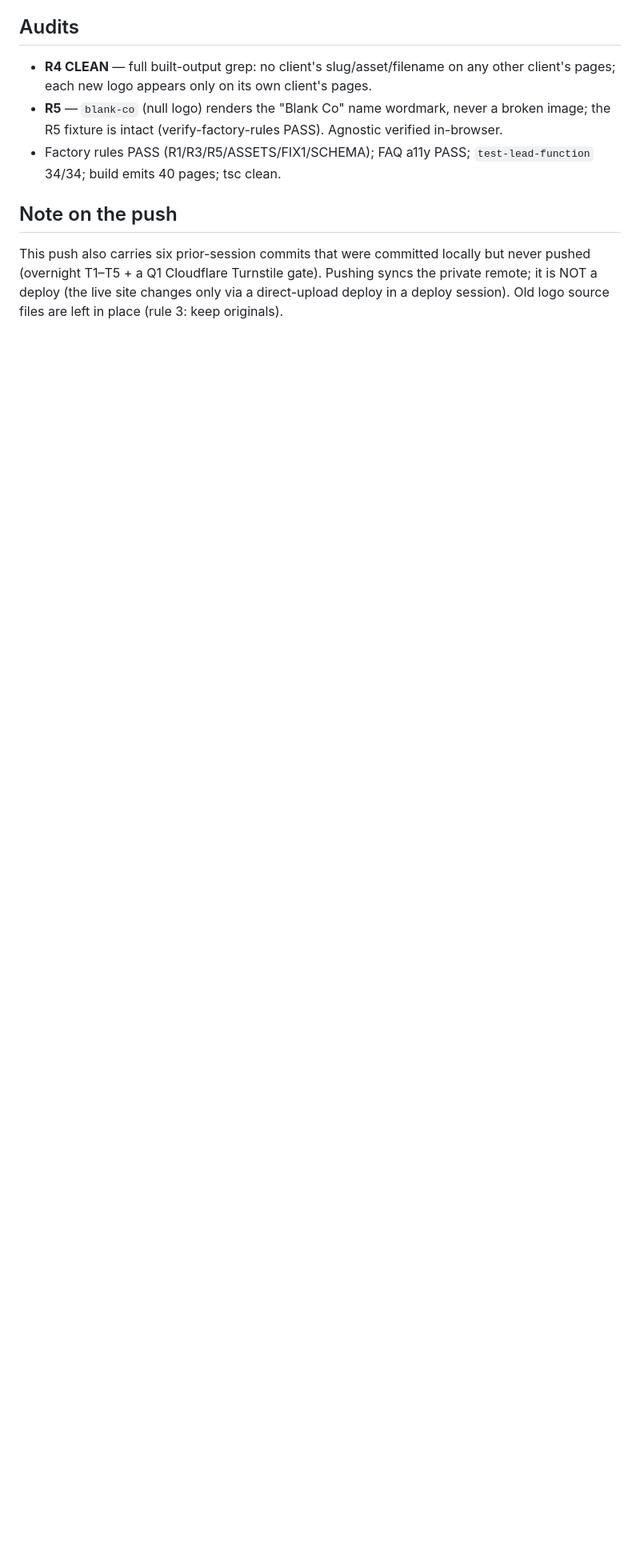
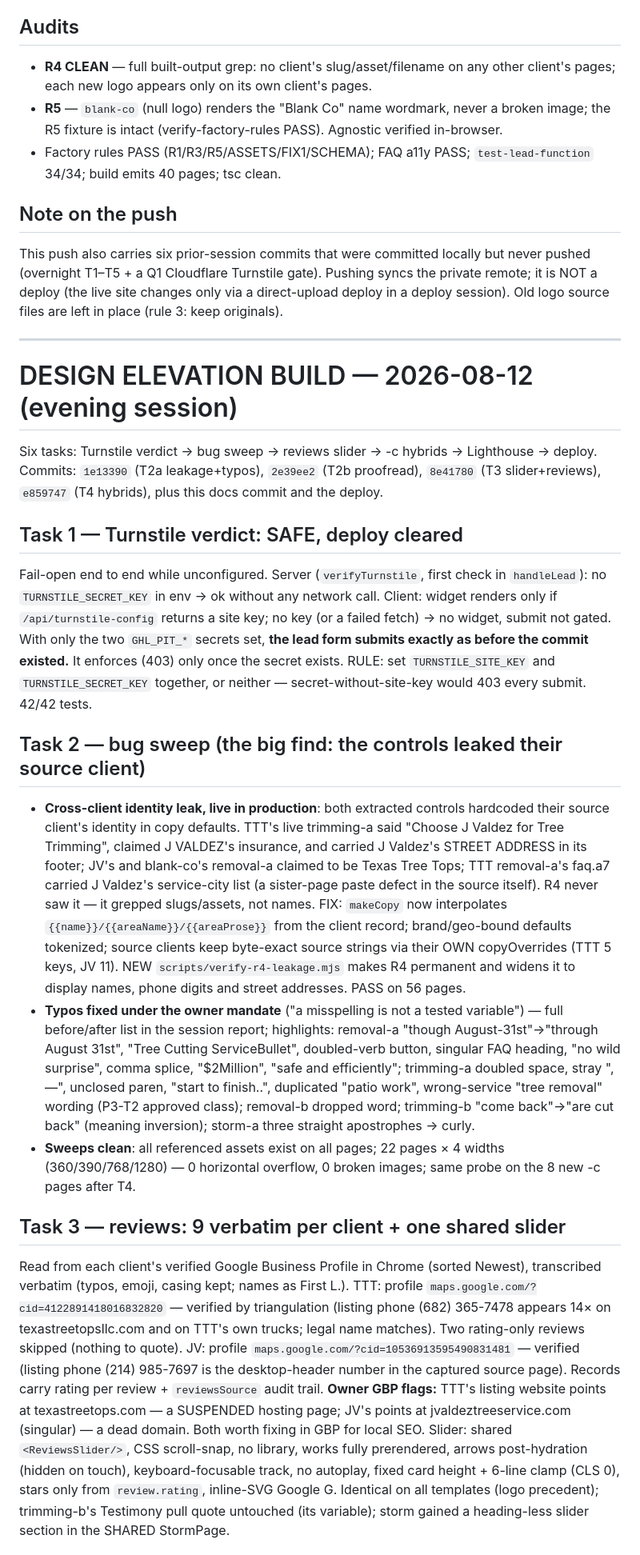
Before and after one commit to Sosa24369/-tree-template-factory-, a Markdown page: docs/BUILD-LOG.md, the part around one of its changes. Shown at 80% size. Drawn GitHub-style; blank space fills up the shorter version.

Commit message:
T5/docs: BUILD-LOG session entry — verdict, sweep, slider, hybrids, Lighthouse
Co-Authored-By: Claude Fable 5 <noreply@anthropic.com>

```diff
--- a/docs/BUILD-LOG.md
+++ b/docs/BUILD-LOG.md
@@ -978,3 +978,72 @@ This push also carries six prior-session commits that were committed locally but
 pushed (overnight T1–T5 + a Q1 Cloudflare Turnstile gate). Pushing syncs the private
 remote; it is NOT a deploy (the live site changes only via a direct-upload deploy in a
 deploy session). Old logo source files are left in place (rule 3: keep originals).
+
+---
+
+# DESIGN ELEVATION BUILD — 2026-08-12 (evening session)
+
+Six tasks: Turnstile verdict → bug sweep → reviews slider → -c hybrids →
+Lighthouse → deploy. Commits: `1e13390` (T2a leakage+typos), `2e39ee2` (T2b
+proofread), `8e41780` (T3 slider+reviews), `e859747` (T4 hybrids), plus this
+docs commit and the deploy.
+
+## Task 1 — Turnstile verdict: SAFE, deploy cleared
+
+Fail-open end to end while unconfigured. Server (`verifyTurnstile`, first
+check in `handleLead`): no `TURNSTILE_SECRET_KEY` in env → ok without any
+network call. Client: widget renders only if `/api/turnstile-config` returns
+a site key; no key (or a failed fetch) → no widget, submit not gated. With
+only the two `GHL_PIT_*` secrets set, **the lead form submits exactly as
+before the commit existed.** It enforces (403) only once the secret exists.
+RULE: set `TURNSTILE_SITE_KEY` and `TURNSTILE_SECRET_KEY` together, or
+neither — secret-without-site-key would 403 every submit. 42/42 tests.
+
+## Task 2 — bug sweep (the big find: the controls leaked their source client)
+
+- **Cross-client identity leak, live in production**: both extracted controls
+  hardcoded their source client's identity in copy defaults. TTT's live
+  trimming-a said "Choose J Valdez for Tree Trimming", claimed J VALDEZ's
+  insurance, and carried J Valdez's STREET ADDRESS in its footer; JV's and
+  blank-co's removal-a claimed to be Texas Tree Tops; TTT removal-a's faq.a7
+  carried J Valdez's service-city list (a sister-page paste defect in the
+  source itself). R4 never saw it — it grepped slugs/assets, not names.
+  FIX: `makeCopy` now interpolates `{{name}}/{{areaName}}/{{areaProse}}` from
+  the client record; brand/geo-bound defaults tokenized; source clients keep
+  byte-exact source strings via their OWN copyOverrides (TTT 5 keys, JV 11).
+  NEW `scripts/verify-r4-leakage.mjs` makes R4 permanent and widens it to
+  display names, phone digits and street addresses. PASS on 56 pages.
+- **Typos fixed under the owner mandate** ("a misspelling is not a tested
+  variable") — full before/after list in the session report; highlights:
+  removal-a "though August-31st"→"through August 31st", "Tree Cutting
+  ServiceBullet", doubled-verb button, singular FAQ heading, "no wild
+  surprise", comma splice, "$2Million", "safe and efficiently"; trimming-a
+  doubled space, stray ", —", unclosed paren, "start to finish..", duplicated
+  "patio work", wrong-service "tree removal" wording (P3-T2 approved class);
+  removal-b dropped word; trimming-b "come back"→"are cut back" (meaning
+  inversion); storm-a three straight apostrophes → curly.
+- **Sweeps clean**: all referenced assets exist on all pages; 22 pages × 4
+  widths (360/390/768/1280) — 0 horizontal overflow, 0 broken images; same
+  probe on the 8 new -c pages after T4.
+
+## Task 3 — reviews: 9 verbatim per client + one shared slider
+
+Read from each client's verified Google Business Profile in Chrome (sorted
+Newest), transcribed verbatim (typos, emoji, casing kept; names as First L.).
+TTT: profile `maps.google.com/?cid=4122891418016832820` — verified by
+triangulation (listing phone (682) 365-7478 appears 14× on
+texastreetopsllc.com and on TTT's own trucks; legal name matches). Two
+rating-only reviews skipped (nothing to quote). JV: profile
+`maps.google.com/?cid=10536913595490831481` — verified (listing phone
+(214) 985-7697 is the desktop-header number in the captured source page).
+Records carry rating per review + `reviewsSource` audit trail.
+**Owner GBP flags:** TTT's listing website points at texastreetops.com —
+a SUSPENDED hosting page; JV's points at jvaldeztreeservice.com (singular) —
+a dead domain. Both worth fixing in GBP for local SEO.
+Slider: shared `<ReviewsSlider/>`, CSS scroll-snap, no library, works fully
+prerendered, arrows post-hydration (hidden on touch), keyboard-focusable
+track, no autoplay, fixed card height + 6-line clamp (CLS 0), stars only
+from `review.rating`, inline-SVG Google G. Identical on all templates (logo
+precedent); trimming-b's Testimony pull quote untouched (its variable);
+storm gained a heading-less slider section in the SHARED StormPage.
+
```
Also changed, not shown: other parts of docs/BUILD-LOG.md (+40 -0 lines).
